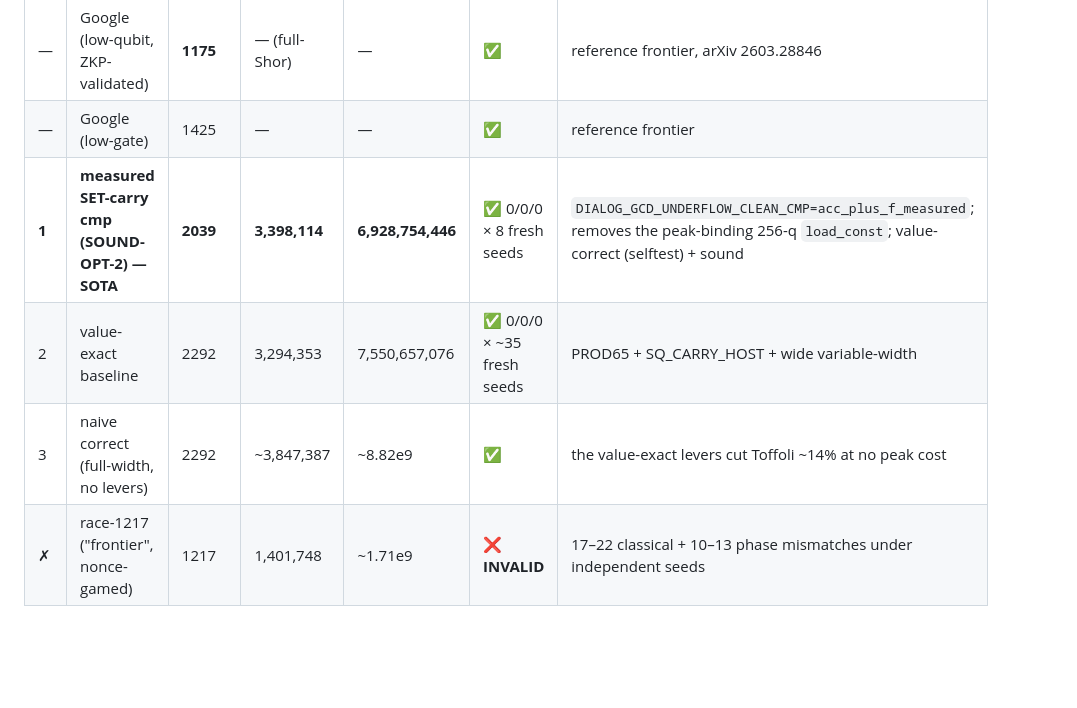
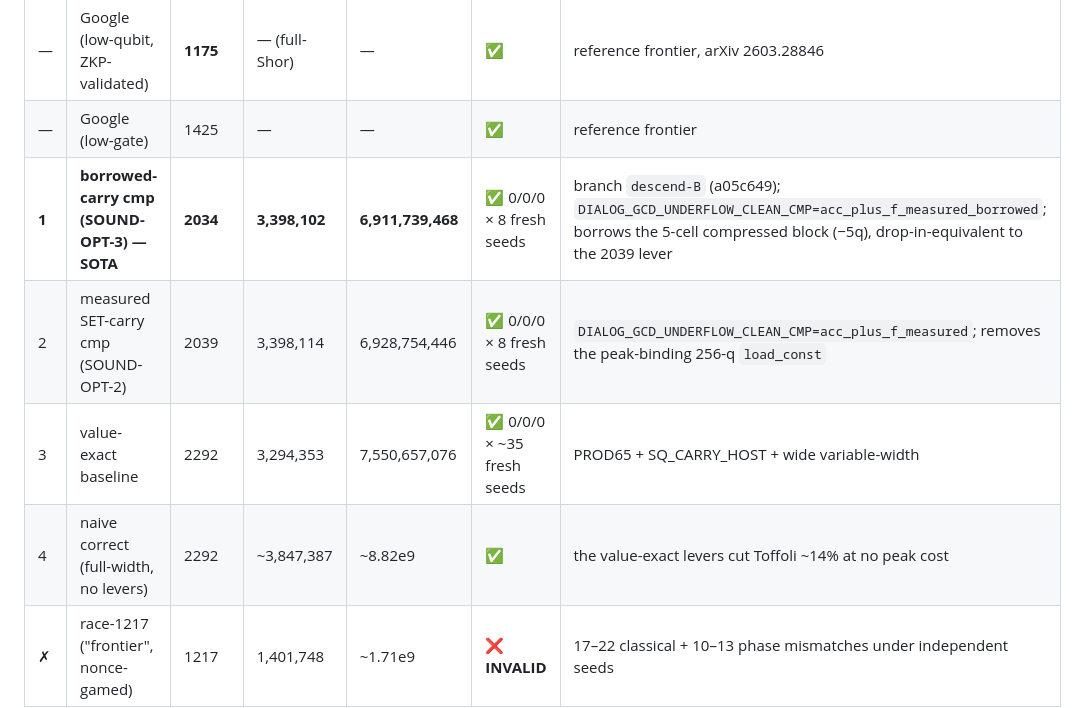
Before and after one commit to Alex-Zeo/ecdsafail-sound, a Markdown page: LEADERBOARD-SOUND.md, the part around the change. Drawn GitHub-style; blank space fills up the shorter version.

Commit message:
leaderboard: new SOTA 2034 (borrowed-carry cmp, descend-B) — independently verified
- 2039->2034 (-5q): DIALOG_GCD_UNDERFLOW_CLEAN_CMP=acc_plus_f_measured_borrowed (branch descend-B a05c649)
- verified on H1: 8 distinct fresh seeds, all 0/0/0, peak 2034, avg-T 3,398,102, score 6,911,739,468
- workflow caught approach-A over-claim (1926 was a vanity-counter artifact; real graded peak 2039)
- finding: borrowed-carry SATURATES at 5q (compressed-sidecar apply has only a 5-cell idle-clean borrow region); the ~1783 tier needs a different structural lever

```diff
--- a/LEADERBOARD-SOUND.md
+++ b/LEADERBOARD-SOUND.md
@@ -10,9 +10,10 @@ use the grader-printed avg-executed-Toffoli.
 |---|---|---|---|---|---|---|
 | — | Google (low-qubit, ZKP-validated) | **1175** | — (full-Shor) | — | ✅ | reference frontier, arXiv 2603.28846 |
 | — | Google (low-gate) | 1425 | — | — | ✅ | reference frontier |
-| **1** | **measured SET-carry cmp (SOUND-OPT-2) — SOTA** | **2039** | **3,398,114** | **6,928,754,446** | ✅ 0/0/0 × 8 fresh seeds | `DIALOG_GCD_UNDERFLOW_CLEAN_CMP=acc_plus_f_measured`; removes the peak-binding 256-q `load_const`; value-correct (selftest) + sound |
-| 2 | value-exact baseline | 2292 | 3,294,353 | 7,550,657,076 | ✅ 0/0/0 × ~35 fresh seeds | PROD65 + SQ_CARRY_HOST + wide variable-width |
-| 3 | naive correct (full-width, no levers) | 2292 | ~3,847,387 | ~8.82e9 | ✅ | the value-exact levers cut Toffoli ~14% at no peak cost |
+| **1** | **borrowed-carry cmp (SOUND-OPT-3) — SOTA** | **2034** | **3,398,102** | **6,911,739,468** | ✅ 0/0/0 × 8 fresh seeds | branch `descend-B` (a05c649); `DIALOG_GCD_UNDERFLOW_CLEAN_CMP=acc_plus_f_measured_borrowed`; borrows the 5-cell compressed block (−5q), drop-in-equivalent to the 2039 lever |
+| 2 | measured SET-carry cmp (SOUND-OPT-2) | 2039 | 3,398,114 | 6,928,754,446 | ✅ 0/0/0 × 8 fresh seeds | `DIALOG_GCD_UNDERFLOW_CLEAN_CMP=acc_plus_f_measured`; removes the peak-binding 256-q `load_const` |
+| 3 | value-exact baseline | 2292 | 3,294,353 | 7,550,657,076 | ✅ 0/0/0 × ~35 fresh seeds | PROD65 + SQ_CARRY_HOST + wide variable-width |
+| 4 | naive correct (full-width, no levers) | 2292 | ~3,847,387 | ~8.82e9 | ✅ | the value-exact levers cut Toffoli ~14% at no peak cost |
 | ✗ | race-1217 ("frontier", nonce-gamed) | 1217 | 1,401,748 | ~1.71e9 | ❌ **INVALID** | 17–22 classical + 10–13 phase mismatches under independent seeds |
 
 > **Verification note (2026-06-11).** An intermediate analysis (SOUND-OPT-2) flagged a phase hazard
```
